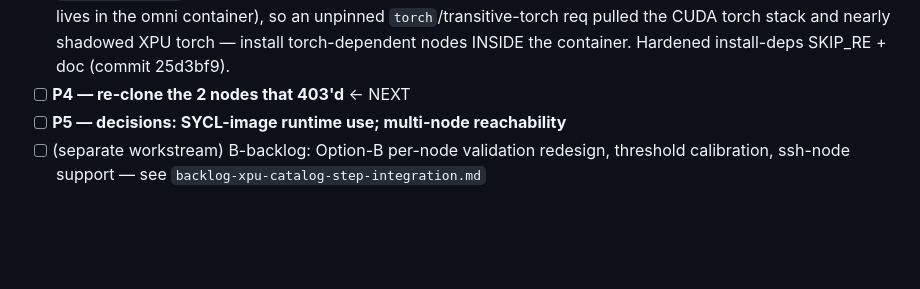
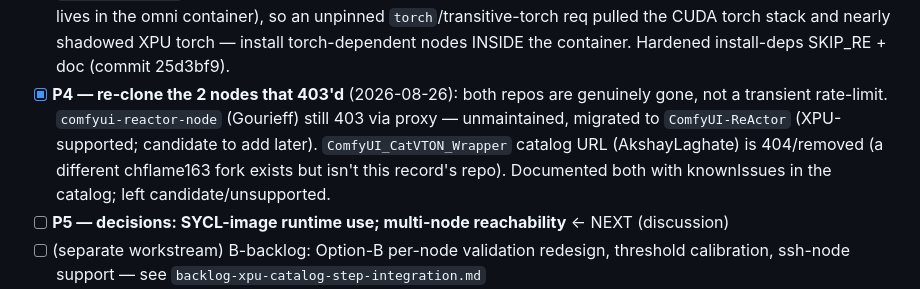
Before and after one commit to tinafengfun/comfyui-migration-agent, a Markdown page: docs/backlog-xpu-catalog-batch-import.md, the part around the change. GitHub-like rendering; blank space fills up the shorter version.

Commit message:
docs: P4 done (2 nodes' repos gone, documented); P5 (decisions) next
Co-Authored-By: Claude Opus 4.8 (1M context) <noreply@anthropic.com>

```diff
--- a/docs/backlog-xpu-catalog-batch-import.md
+++ b/docs/backlog-xpu-catalog-batch-import.md
@@ -36,8 +36,12 @@ non-hermetic tests.
       container), so an unpinned `torch`/transitive-torch req pulled the CUDA torch stack and nearly
       shadowed XPU torch — install torch-dependent nodes INSIDE the container. Hardened install-deps
       SKIP_RE + doc (commit 25d3bf9).
-- [ ] **P4 — re-clone the 2 nodes that 403'd**  ← NEXT
-- [ ] **P5 — decisions: SYCL-image runtime use; multi-node reachability**
+- [x] **P4 — re-clone the 2 nodes that 403'd** (2026-08-26): both repos are genuinely gone, not a
+      transient rate-limit. `comfyui-reactor-node` (Gourieff) still 403 via proxy — unmaintained,
+      migrated to `ComfyUI-ReActor` (XPU-supported; candidate to add later). `ComfyUI_CatVTON_Wrapper`
+      catalog URL (AkshayLaghate) is 404/removed (a different chflame163 fork exists but isn't this
+      record's repo). Documented both with knownIssues in the catalog; left candidate/unsupported.
+- [ ] **P5 — decisions: SYCL-image runtime use; multi-node reachability**  ← NEXT (discussion)
 - [ ] (separate workstream) B-backlog: Option-B per-node validation redesign, threshold
       calibration, ssh-node support — see `backlog-xpu-catalog-step-integration.md`
 - [ ] (separate workstream) C-backlog: wire `ensure-manager-offline.sh` into deploy;
```
